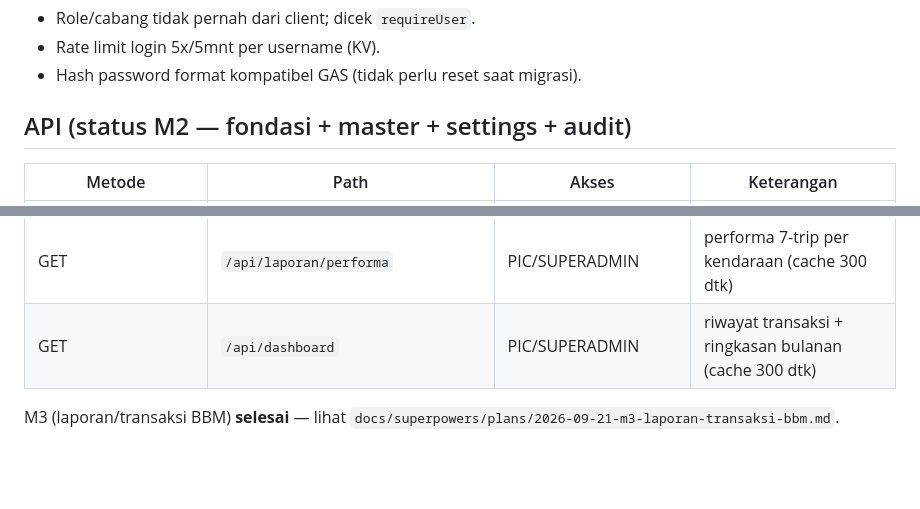
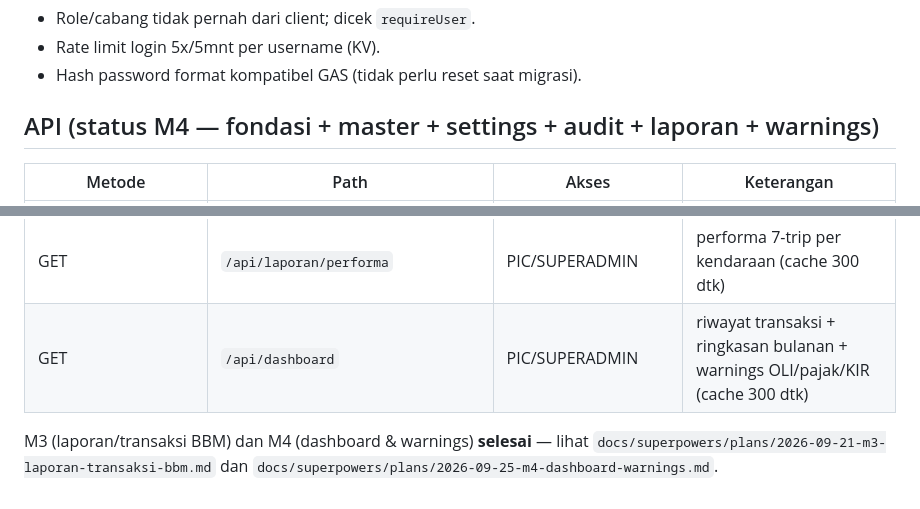
Before and after one commit to TSIOPS/Monitoring-Kendaraan-Ops, a Markdown page: README.md, 2 parts joined by grey strips. Rendered like a GitHub page; blank space fills up the shorter version.

Commit message:
docs(README,spec): status M4 dashboard & warnings

```diff
--- a/README.md
+++ b/README.md
@@ -32,7 +32,7 @@ Supabase, session & rate-limit di Cloudflare KV, foto di Supabase Storage.
 - Rate limit login 5x/5mnt per username (KV).
 - Hash password format kompatibel GAS (tidak perlu reset saat migrasi).
 
-## API (status M2 — fondasi + master + settings + audit)
+## API (status M4 — fondasi + master + settings + audit + laporan + warnings)
 | Metode | Path | Akses | Keterangan |
 |---|---|---|---|
 | POST | `/api/login` | publik | login → session token (KV, 12 jam) |
@@ -54,6 +54,8 @@ Supabase, session & rate-limit di Cloudflare KV, foto di Supabase Storage.
 | DELETE | `/api/laporan/:id` | PIC/SUPERADMIN | hapus transaksi (refund Flazz, return usage, release jalur) |
 | GET | `/api/laporan/prefill` | PIC/SUPERADMIN | prefill dari transaksi terakhir yang memenuhi syarat |
 | GET | `/api/laporan/performa` | PIC/SUPERADMIN | performa 7-trip per kendaraan (cache 300 dtk) |
-| GET | `/api/dashboard` | PIC/SUPERADMIN | riwayat transaksi + ringkasan bulanan (cache 300 dtk) |
+| GET | `/api/dashboard` | PIC/SUPERADMIN | riwayat transaksi + ringkasan bulanan + warnings OLI/pajak/KIR (cache 300 dtk) |
 
-M3 (laporan/transaksi BBM) **selesai** — lihat `docs/superpowers/plans/2026-09-21-m3-laporan-transaksi-bbm.md`.
+M3 (laporan/transaksi BBM) dan M4 (dashboard & warnings) **selesai** —
+lihat `docs/superpowers/plans/2026-09-21-m3-laporan-transaksi-bbm.md` dan
+`docs/superpowers/plans/2026-09-25-m4-dashboard-warnings.md`.
```
Also changed, not shown: 1 other file.
